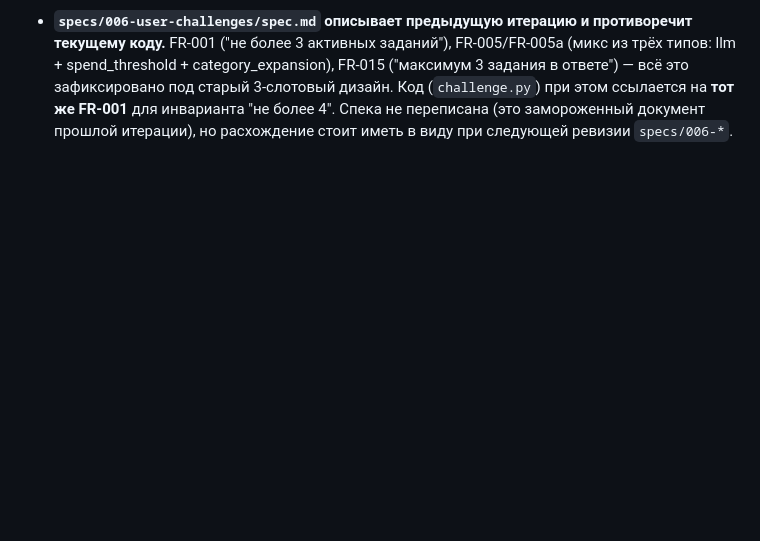
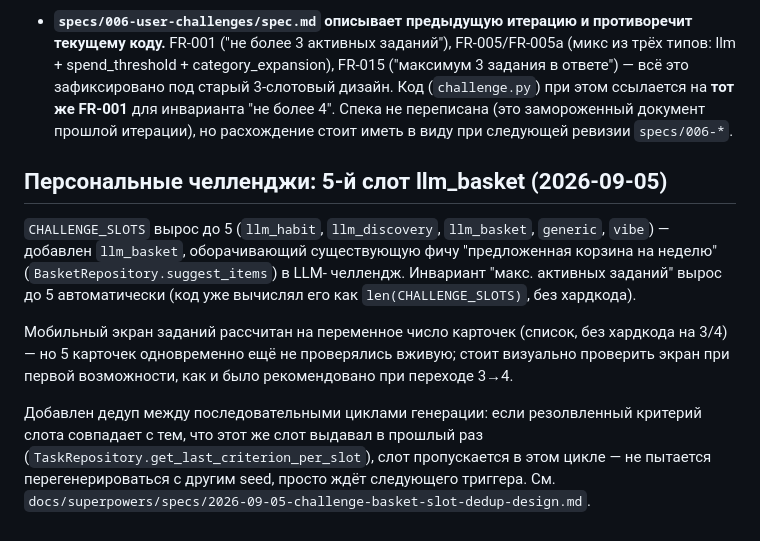
Before and after one commit to piligrimdev/x5hack, a Markdown page: BACKLOG.md, the part around the change. GitHub-like rendering; blank space fills up the shorter version.

Commit message:
docs: record llm_basket slot and cross-cycle dedup in BACKLOG.md
Co-Authored-By: Claude Sonnet 5 <noreply@anthropic.com>

```diff
--- a/BACKLOG.md
+++ b/BACKLOG.md
@@ -201,3 +201,22 @@
   этом ссылается на **тот же FR-001** для инварианта "не более 4". Спека
   не переписана (это замороженный документ прошлой итерации), но
   расхождение стоит иметь в виду при следующей ревизии `specs/006-*`.
+
+## Персональные челленджи: 5-й слот llm_basket (2026-09-05)
+
+`CHALLENGE_SLOTS` вырос до 5 (`llm_habit`, `llm_discovery`, `llm_basket`,
+`generic`, `vibe`) — добавлен `llm_basket`, оборачивающий существующую фичу
+"предложенная корзина на неделю" (`BasketRepository.suggest_items`) в LLM-
+челлендж. Инвариант "макс. активных заданий" вырос до 5 автоматически (код
+уже вычислял его как `len(CHALLENGE_SLOTS)`, без хардкода).
+
+Мобильный экран заданий рассчитан на переменное число карточек (список,
+без хардкода на 3/4) — но 5 карточек одновременно ещё не проверялись вживую;
+стоит визуально проверить экран при первой возможности, как и было
+рекомендовано при переходе 3→4.
+
+Добавлен дедуп между последовательными циклами генерации: если резолвленный
+критерий слота совпадает с тем, что этот же слот выдавал в прошлый раз
+(`TaskRepository.get_last_criterion_per_slot`), слот пропускается в этом
+цикле — не пытается перегенерироваться с другим seed, просто ждёт
+следующего триггера. См. `docs/superpowers/specs/2026-09-05-challenge-basket-slot-dedup-design.md`.
```
